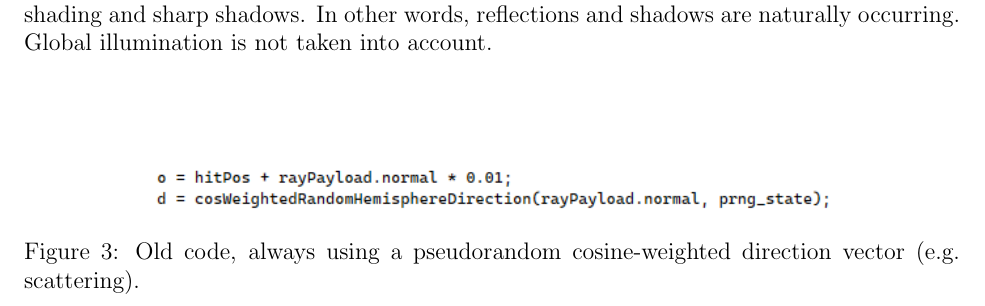
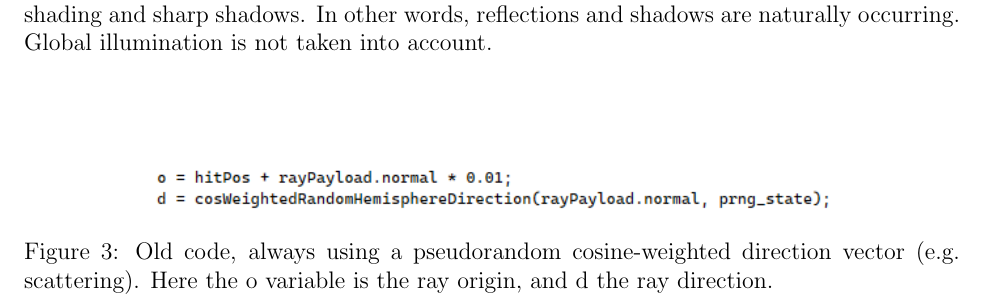
Before and after one commit to sjhalayka/cornell_box_textured, a LaTeX paper (caustics/caustics.tex): part of page 4 of 10, cut so that both start at the same text. Compiled offline with pdfLaTeX.

Commit message:
Add files via upload

```diff
--- a/caustics/caustics.tex
+++ b/caustics/caustics.tex
@@ -159,6 +159,7 @@ Global illumination is not taken into account.
 \centering
   \includegraphics[width = 6 in]{old_code.png}
   \caption{ Old code, always using a pseudorandom cosine-weighted direction vector (e.g. scattering).
+Here the o variable is the ray origin, and d the ray direction.
 }
 \end{figure}
 
```
